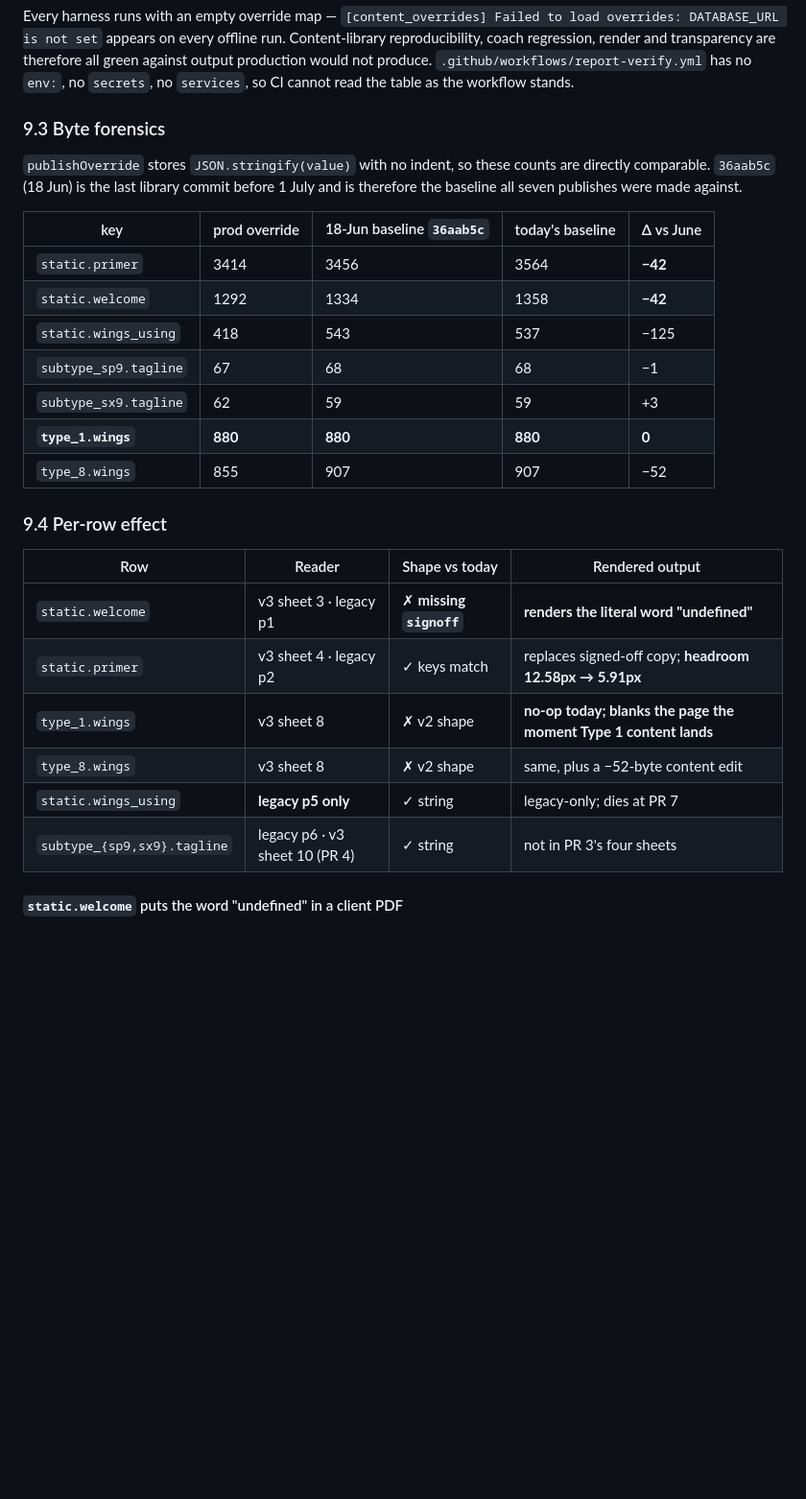
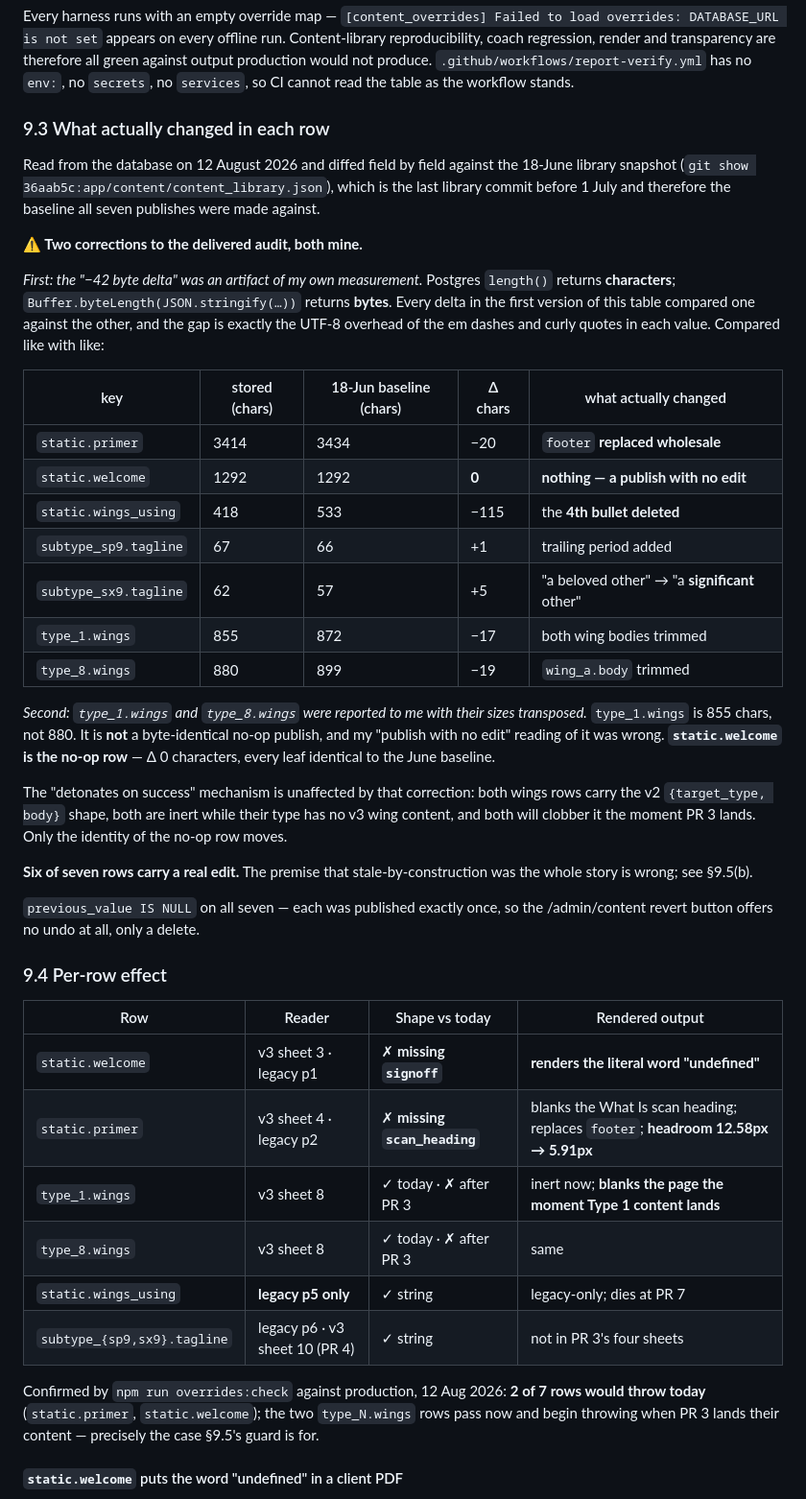
Before and after one commit to cdelumpa/hive-typing-engine, a Markdown page: docs/audit_pr3_per_type_pages.md, the part around one of its changes. Shown at 96% size. Rendered like a GitHub page; blank space fills up the shorter version.

```diff
--- a/docs/audit_pr3_per_type_pages.md
+++ b/docs/audit_pr3_per_type_pages.md
@@ -619,32 +619,59 @@ regression, render and transparency are therefore all green against output produ
 produce. `.github/workflows/report-verify.yml` has no `env:`, no `secrets`, no `services`, so
 CI cannot read the table as the workflow stands.
 
-### 9.3 Byte forensics
+### 9.3 What actually changed in each row
 
-`publishOverride` stores `JSON.stringify(value)` with no indent, so these counts are directly
-comparable. `36aab5c` (18 Jun) is the last library commit before 1 July and is therefore the
-baseline all seven publishes were made against.
+Read from the database on 12 August 2026 and diffed field by field against the 18-June
+library snapshot (`git show 36aab5c:app/content/content_library.json`), which is the last
+library commit before 1 July and therefore the baseline all seven publishes were made
+against.
 
-| key | prod override | 18-Jun baseline `36aab5c` | today's baseline | Δ vs June |
+**⚠️ Two corrections to the delivered audit, both mine.**
+
+*First: the "−42 byte delta" was an artifact of my own measurement.* Postgres `length()`
+returns **characters**; `Buffer.byteLength(JSON.stringify(…))` returns **bytes**. Every delta
+in the first version of this table compared one against the other, and the gap is exactly the
+UTF-8 overhead of the em dashes and curly quotes in each value. Compared like with like:
+
+| key | stored (chars) | 18-Jun baseline (chars) | Δ chars | what actually changed |
 |---|---|---|---|---|
-| `static.primer` | 3414 | 3456 | 3564 | **−42** |
-| `static.welcome` | 1292 | 1334 | 1358 | **−42** |
-| `static.wings_using` | 418 | 543 | 537 | −125 |
-| `subtype_sp9.tagline` | 67 | 68 | 68 | −1 |
-| `subtype_sx9.tagline` | 62 | 59 | 59 | +3 |
-| **`type_1.wings`** | **880** | **880** | **880** | **0** |
-| `type_8.wings` | 855 | 907 | 907 | −52 |
+| `static.primer` | 3414 | 3434 | −20 | `footer` **replaced wholesale** |
+| `static.welcome` | 1292 | 1292 | **0** | **nothing — a publish with no edit** |
+| `static.wings_using` | 418 | 533 | −115 | the **4th bullet deleted** |
+| `subtype_sp9.tagline` | 67 | 66 | +1 | trailing period added |
+| `subtype_sx9.tagline` | 62 | 57 | +5 | "a beloved other" → "a **significant** other" |
+| `type_1.wings` | 855 | 872 | −17 | both wing bodies trimmed |
+| `type_8.wings` | 880 | 899 | −19 | `wing_a.body` trimmed |
+
+*Second: `type_1.wings` and `type_8.wings` were reported to me with their sizes transposed.*
+`type_1.wings` is 855 chars, not 880. It is **not** a byte-identical no-op publish, and my
+"publish with no edit" reading of it was wrong. **`static.welcome` is the no-op row** — Δ 0
+characters, every leaf identical to the June baseline.
+
+The "detonates on success" mechanism is unaffected by that correction: both wings rows carry
+the v2 `{target_type, body}` shape, both are inert while their type has no v3 wing content,
+and both will clobber it the moment PR 3 lands. Only the identity of the no-op row moves.
+
+**Six of seven rows carry a real edit.** The premise that stale-by-construction was the whole
+story is wrong; see §9.5(b).
+
+`previous_value IS NULL` on all seven — each was published exactly once, so the
+/admin/content revert button offers no undo at all, only a delete.
 
 ### 9.4 Per-row effect
 
 | Row | Reader | Shape vs today | Rendered output |
 |---|---|---|---|
 | `static.welcome` | v3 sheet 3 · legacy p1 | ✗ **missing `signoff`** | **renders the literal word "undefined"** |
-| `static.primer` | v3 sheet 4 · legacy p2 | ✓ keys match | replaces signed-off copy; **headroom 12.58px → 5.91px** |
-| `type_1.wings` | v3 sheet 8 | ✗ v2 shape | **no-op today; blanks the page the moment Type 1 content lands** |
-| `type_8.wings` | v3 sheet 8 | ✗ v2 shape | same, plus a −52-byte content edit |
+| `static.primer` | v3 sheet 4 · legacy p2 | ✗ **missing `scan_heading`** | blanks the What Is scan heading; replaces `footer`; **headroom 12.58px → 5.91px** |
+| `type_1.wings` | v3 sheet 8 | ✓ today · ✗ after PR 3 | inert now; **blanks the page the moment Type 1 content lands** |
+| `type_8.wings` | v3 sheet 8 | ✓ today · ✗ after PR 3 | same |
 | `static.wings_using` | **legacy p5 only** | ✓ string | legacy-only; dies at PR 7 |
 | `subtype_{sp9,sx9}.tagline` | legacy p6 · v3 sheet 10 (PR 4) | ✓ string | not in PR 3's four sheets |
+
+Confirmed by `npm run overrides:check` against production, 12 Aug 2026: **2 of 7 rows would
+throw today** (`static.primer`, `static.welcome`); the two `type_N.wings` rows pass now and
+begin throwing when PR 3 lands their content — precisely the case §9.5's guard is for.
 
 #### `static.welcome` puts the word "undefined" in a client PDF
 
```
Also changed, not shown: other parts of docs/audit_pr3_per_type_pages.md (+88 -49 lines).
